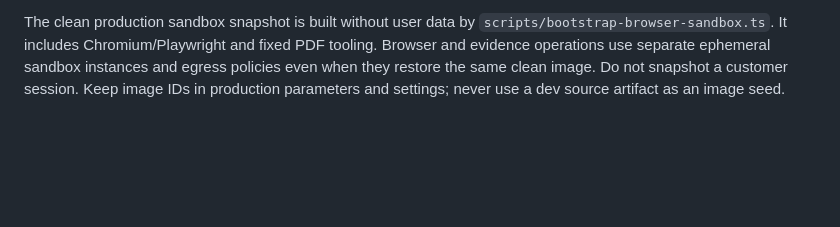
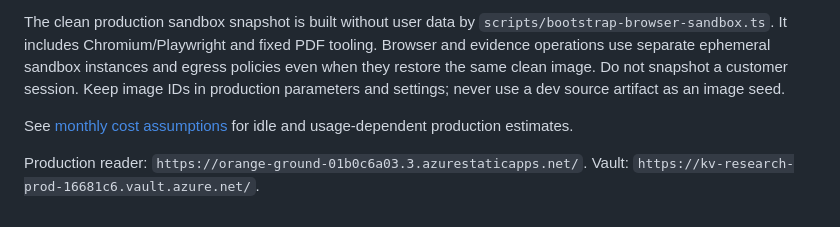
Before and after one commit to DrBushyTop/research-capture-knowledge-base, a Markdown page: docs/production.md, the part around the change. Drawn GitHub-style; blank space fills up the shorter version.

Commit message:
docs: record production activation and monthly cost budget

```diff
--- a/docs/production.md
+++ b/docs/production.md
@@ -24,3 +24,8 @@ The workflow deploys current code and does not change Key Vault contents or enab
 4. Verify a capture, source reading, chat, citations and recovery under genuine user sessions. Until then the production application is provisioned and deployed, not accepted as ready for use.
 
 The clean production sandbox snapshot is built without user data by `scripts/bootstrap-browser-sandbox.ts`. It includes Chromium/Playwright and fixed PDF tooling. Browser and evidence operations use separate ephemeral sandbox instances and egress policies even when they restore the same clean image. Do not snapshot a customer session. Keep image IDs in production parameters and settings; never use a dev source artifact as an image seed.
+
+See [monthly cost assumptions](monthly-cost.md) for idle and usage-dependent production estimates.
+
+Production reader: `https://orange-ground-01b0c6a03.3.azurestaticapps.net/`.
+Vault: `https://kv-research-prod-16681c6.vault.azure.net/`.
```
Also changed, not shown: docs/monthly-cost.md (added, +44 -0 lines).
